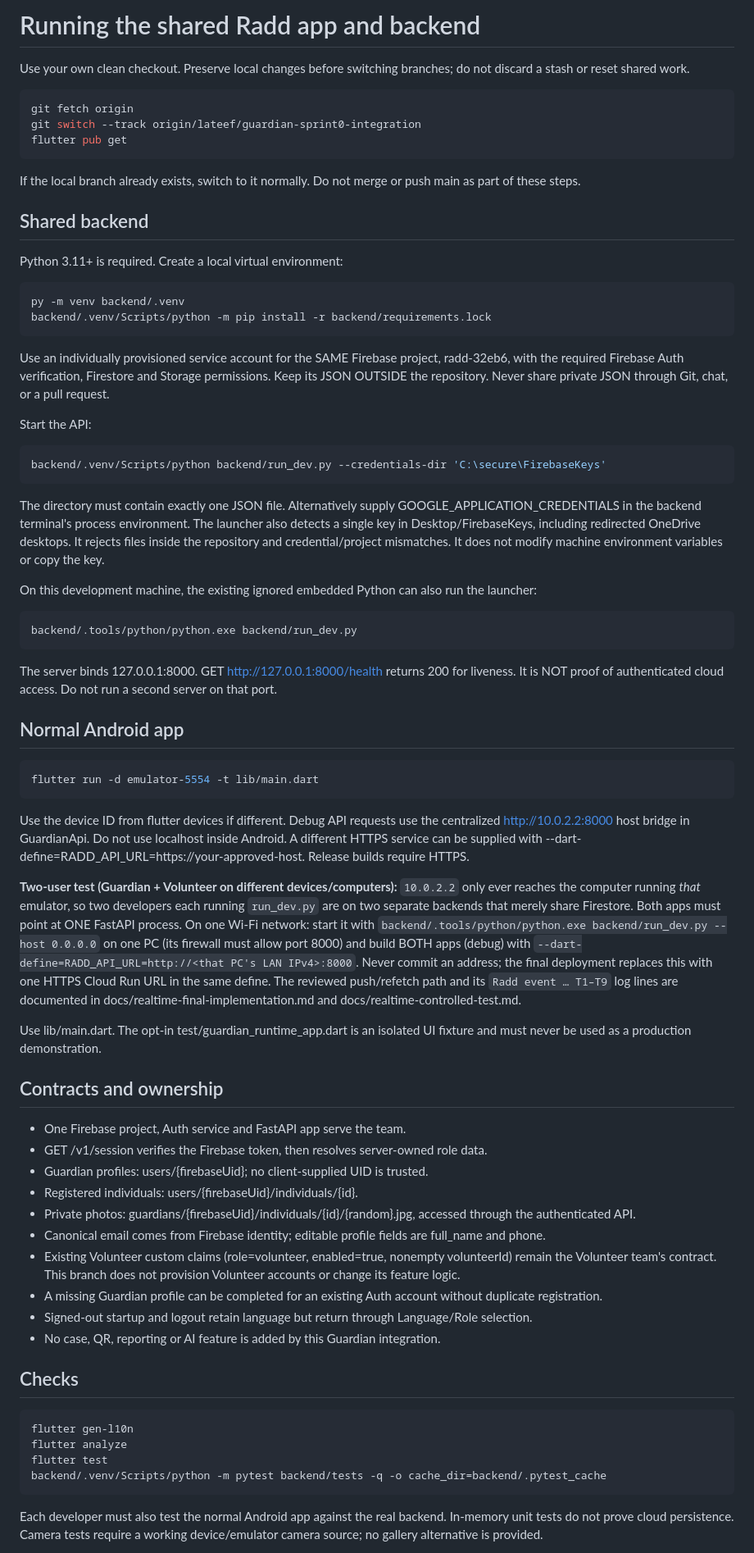
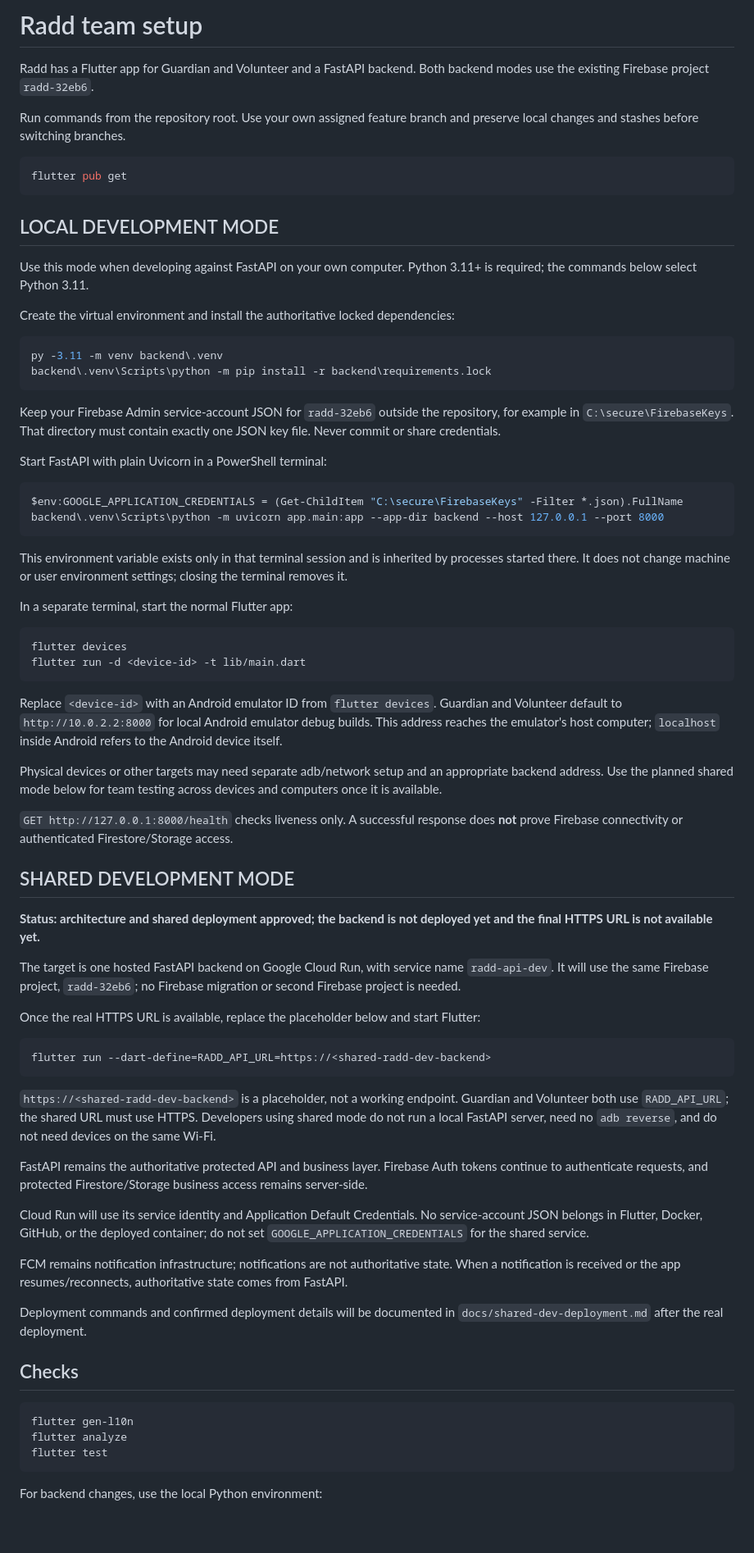
Before and after one commit to Raddteam725/2026-GP1-30, a Markdown page: TEAM_SETUP.md, the part around one of its changes. Shown at 82% size. Drawn GitHub-style; blank space fills up the shorter version.

Commit message:
Document local and shared backend setup

````diff
--- a/TEAM_SETUP.md
+++ b/TEAM_SETUP.md
@@ -1,68 +1,77 @@
-# Running the shared Radd app and backend
+# Radd team setup
 
-Use your own clean checkout. Preserve local changes before switching branches; do not discard a stash or reset shared work.
+Radd has a Flutter app for Guardian and Volunteer and a FastAPI backend. Both backend modes use the existing Firebase project `radd-32eb6`.
+
+Run commands from the repository root. Use your own assigned feature branch and preserve local changes and stashes before switching branches.
 
 ```powershell
-git fetch origin
-git switch --track origin/lateef/guardian-sprint0-integration
 flutter pub get
 ```
 
-If the local branch already exists, switch to it normally. Do not merge or push main as part of these steps.
+## LOCAL DEVELOPMENT MODE
 
-## Shared backend
-Python 3.11+ is required. Create a local virtual environment:
+Use this mode when developing against FastAPI on your own computer. Python 3.11+ is required; the commands below select Python 3.11.
+
+Create the virtual environment and install the authoritative locked dependencies:
+
 ```powershell
-py -m venv backend/.venv
-backend/.venv/Scripts/python -m pip install -r backend/requirements.lock
+py -3.11 -m venv backend\.venv
+backend\.venv\Scripts\python -m pip install -r backend\requirements.lock
 ```
 
-Use an individually provisioned service account for the SAME Firebase project, radd-32eb6, with the required Firebase Auth verification, Firestore and Storage permissions. Keep its JSON OUTSIDE the repository. Never share private JSON through Git, chat, or a pull request.
+Keep your Firebase Admin service-account JSON for `radd-32eb6` outside the repository, for example in `C:\secure\FirebaseKeys`. That directory must contain exactly one JSON key file. Never commit or share credentials.
 
-Start the API:
+Start FastAPI with plain Uvicorn in a PowerShell terminal:
+
 ```powershell
-backend/.venv/Scripts/python backend/run_dev.py --credentials-dir 'C:\secure\FirebaseKeys'
+$env:GOOGLE_APPLICATION_CREDENTIALS = (Get-ChildItem "C:\secure\FirebaseKeys" -Filter *.json).FullName
+backend\.venv\Scripts\python -m uvicorn app.main:app --app-dir backend --host 127.0.0.1 --port 8000
 ```
 
-The directory must contain exactly one JSON file. Alternatively supply GOOGLE_APPLICATION_CREDENTIALS in the backend terminal's process environment. The launcher also detects a single key in Desktop/FirebaseKeys, including redirected OneDrive desktops. It rejects files inside the repository and credential/project mismatches. It does not modify machine environment variables or copy the key.
+This environment variable exists only in that terminal session and is inherited by processes started there. It does not change machine or user environment settings; closing the terminal removes it.
 
-On this development machine, the existing ignored embedded Python can also run the launcher:
+In a separate terminal, start the normal Flutter app:
+
 ```powershell
-backend/.tools/python/python.exe backend/run_dev.py
+flutter devices
+flutter run -d <device-id> -t lib/main.dart
 ```
 
-The server binds 127.0.0.1:8000. GET http://127.0.0.1:8000/health returns 200 for liveness. It is NOT proof of authenticated cloud access. Do not run a second server on that port.
+Replace `<device-id>` with an Android emulator ID from `flutter devices`. Guardian and Volunteer default to `http://10.0.2.2:8000` for local Android emulator debug builds. This address reaches the emulator's host computer; `localhost` inside Android refers to the Android device itself.
 
-## Normal Android app
+Physical devices or other targets may need separate adb/network setup and an appropriate backend address. Use the planned shared mode below for team testing across devices and computers once it is available.
+
+`GET http://127.0.0.1:8000/health` checks liveness only. A successful response does **not** prove Firebase connectivity or authenticated Firestore/Storage access.
+
+## SHARED DEVELOPMENT MODE
+
+**Status: architecture and shared deployment approved; the backend is not deployed yet and the final HTTPS URL is not available yet.**
+
+The target is one hosted FastAPI backend on Google Cloud Run, with service name `radd-api-dev`. It will use the same Firebase project, `radd-32eb6`; no Firebase migration or second Firebase project is needed.
+
+Once the real HTTPS URL is available, replace the placeholder below and start Flutter:
+
 ```powershell
-flutter run -d emulator-5554 -t lib/main.dart
+flutter run --dart-define=RADD_API_URL=https://<shared-radd-dev-backend>
 ```
 
-Use the device ID from flutter devices if different. Debug API requests use the centralized http://10.0.2.2:8000 host bridge in GuardianApi. Do not use localhost inside Android. A different HTTPS service can be supplied with --dart-define=RADD_API_URL=https://your-approved-host. Release builds require HTTPS.
+`https://<shared-radd-dev-backend>` is a placeholder, not a working endpoint. Guardian and Volunteer both use `RADD_API_URL`; the shared URL must use HTTPS. Developers using shared mode do not run a local FastAPI server, need no `adb reverse`, and do not need devices on the same Wi-Fi.
 
-**Two-user test (Guardian + Volunteer on different devices/computers):** `10.0.2.2` only ever reaches the computer running *that* emulator, so two developers each running `run_dev.py` are on two separate backends that merely share Firestore. Both apps must point at ONE FastAPI process. On one Wi-Fi network: start it with `backend/.tools/python/python.exe backend/run_dev.py --host 0.0.0.0` on one PC (its firewall must allow port 8000) and build BOTH apps (debug) with `--dart-define=RADD_API_URL=http://<that PC's LAN IPv4>:8000`. Never commit an address; the final deployment replaces this with one HTTPS Cloud Run URL in the same define. The reviewed push/refetch path and its `Radd event … T1–T9` log lines are documented in docs/realtime-final-implementation.md and docs/realtime-controlled-test.md.
+FastAPI remains the authoritative protected API and business layer. Firebase Auth tokens continue to authenticate requests, and protected Firestore/Storage business access remains server-side.
 
-Use lib/main.dart. The opt-in test/guardian_runtime_app.dart is an isolated UI fixture and must never be used as a production demonstration.
+Cloud Run will use its service identity and Application Default Credentials. No service-account JSON belongs in Flutter, Docker, GitHub, or the deployed container; do not set `GOOGLE_APPLICATION_CREDENTIALS` for the shared service.
 
-## Contracts and ownership
-- One Firebase project, Auth service and FastAPI app serve the team.
-- GET /v1/session verifies the Firebase token, then resolves server-owned role data.
-- Guardian profiles: users/{firebaseUid}; no client-supplied UID is trusted.
-- Registered individuals: users/{firebaseUid}/individuals/{id}.
-- Private photos: guardians/{firebaseUid}/individuals/{id}/{random}.jpg, accessed through the authenticated API.
-- Canonical email comes from Firebase identity; editable profile fields are full_name and phone.
-- Existing Volunteer custom claims (role=volunteer, enabled=true, nonempty volunteerId) remain the Volunteer team's contract. This branch does not provision Volunteer accounts or change its feature logic.
-- A missing Guardian profile can be completed for an existing Auth account without duplicate registration.
-- Signed-out startup and logout retain language but return through Language/Role selection.
-- No case, QR, reporting or AI feature is added by this Guardian integration.
+FCM remains notification infrastructure; notifications are not authoritative state. When a notification is received or the app resumes/reconnects, authoritative state comes from FastAPI.
+
+Deployment commands and confirmed deployment details will be documented in `docs/shared-dev-deployment.md` after the real deployment.
 
 ## Checks
+
 ```powershell
 flutter gen-l10n
 flutter analyze
 flutter test
-backend/.venv/Scripts/python -m pytest backend/tests -q -o cache_dir=backend/.pytest_cache
 ```
 
-Each developer must also test the normal Android app against the real backend. In-memory unit tests do not prove cloud persistence. Camera tests require a working device/emulator camera source; no gallery alternative is provided.
+For backend changes, use the local Python environment:
 
````
Also changed, not shown: other parts of TEAM_SETUP.md (+12 -3 lines).
